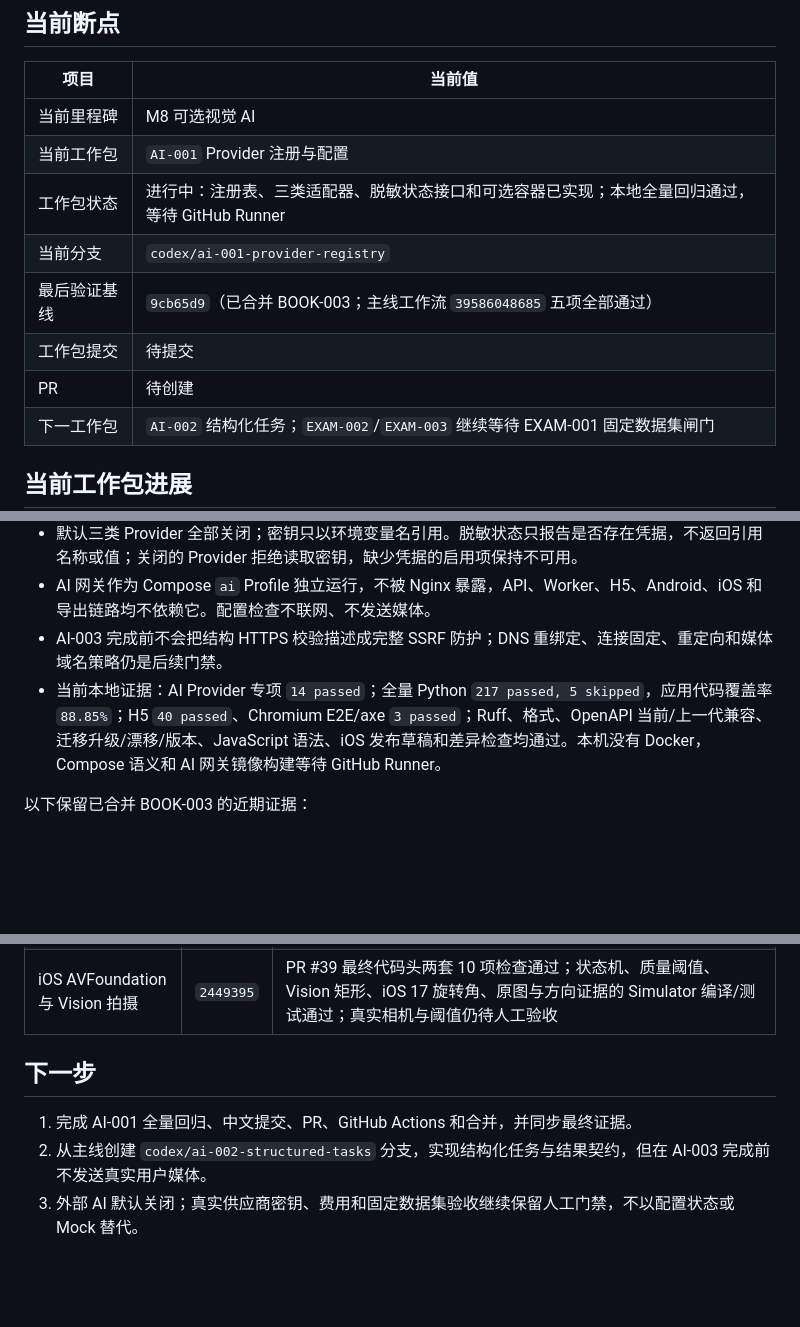
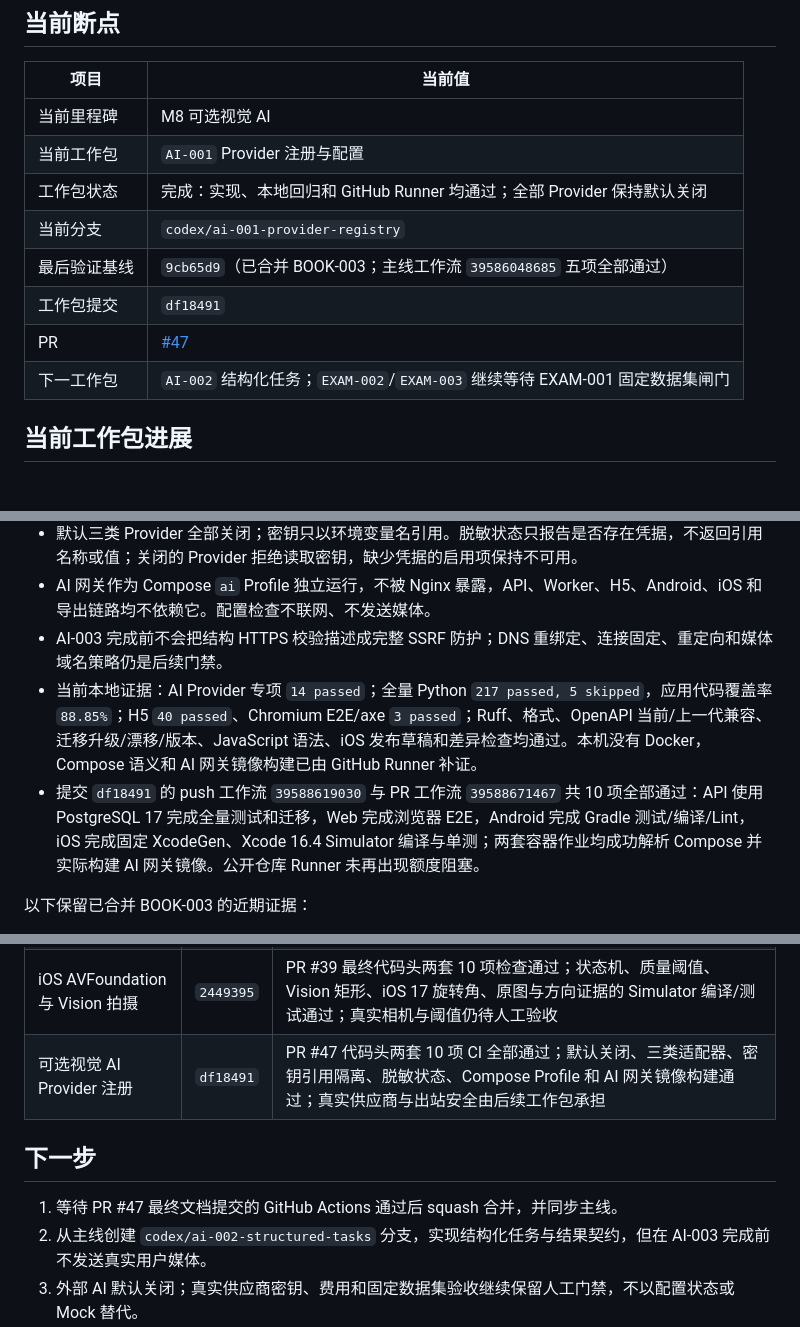
Before and after one commit to j4meshub/SmartScan, a Markdown page: docs/CODEX_PROGRESS.md, 3 parts joined by grey strips. GitHub-like rendering; blank space fills up the shorter version.

Commit message:
docs: 记录AI供应商注册验证证据
登记PR #47两套GitHub Actions共十项通过，并把AI-001状态更新为完成。

```diff
--- a/docs/CODEX_PROGRESS.md
+++ b/docs/CODEX_PROGRESS.md
@@ -8,11 +8,11 @@
 |---|---|
 | 当前里程碑 | M8 可选视觉 AI |
 | 当前工作包 | `AI-001` Provider 注册与配置 |
-| 工作包状态 | 进行中：注册表、三类适配器、脱敏状态接口和可选容器已实现；本地全量回归通过，等待 GitHub Runner |
+| 工作包状态 | 完成：实现、本地回归和 GitHub Runner 均通过；全部 Provider 保持默认关闭 |
 | 当前分支 | `codex/ai-001-provider-registry` |
 | 最后验证基线 | `9cb65d9`（已合并 BOOK-003；主线工作流 `39586048685` 五项全部通过） |
-| 工作包提交 | 待提交 |
-| PR | 待创建 |
+| 工作包提交 | `df18491` |
+| PR | [#47](https://github.com/j4meshub/SmartScan/pull/47) |
 | 下一工作包 | `AI-002` 结构化任务；`EXAM-002`/`EXAM-003` 继续等待 EXAM-001 固定数据集闸门 |
 
 ## 当前工作包进展
@@ -21,7 +21,8 @@
 - 默认三类 Provider 全部关闭；密钥只以环境变量名引用。脱敏状态只报告是否存在凭据，不返回引用名称或值；关闭的 Provider 拒绝读取密钥，缺少凭据的启用项保持不可用。
 - AI 网关作为 Compose `ai` Profile 独立运行，不被 Nginx 暴露，API、Worker、H5、Android、iOS 和导出链路均不依赖它。配置检查不联网、不发送媒体。
 - AI-003 完成前不会把结构 HTTPS 校验描述成完整 SSRF 防护；DNS 重绑定、连接固定、重定向和媒体域名策略仍是后续门禁。
-- 当前本地证据：AI Provider 专项 `14 passed`；全量 Python `217 passed, 5 skipped`，应用代码覆盖率 `88.85%`；H5 `40 passed`、Chromium E2E/axe `3 passed`；Ruff、格式、OpenAPI 当前/上一代兼容、迁移升级/漂移/版本、JavaScript 语法、iOS 发布草稿和差异检查均通过。本机没有 Docker，Compose 语义和 AI 网关镜像构建等待 GitHub Runner。
+- 当前本地证据：AI Provider 专项 `14 passed`；全量 Python `217 passed, 5 skipped`，应用代码覆盖率 `88.85%`；H5 `40 passed`、Chromium E2E/axe `3 passed`；Ruff、格式、OpenAPI 当前/上一代兼容、迁移升级/漂移/版本、JavaScript 语法、iOS 发布草稿和差异检查均通过。本机没有 Docker，Compose 语义和 AI 网关镜像构建已由 GitHub Runner 补证。
+- 提交 `df18491` 的 push 工作流 `39588619030` 与 PR 工作流 `39588671467` 共 10 项全部通过：API 使用 PostgreSQL 17 完成全量测试和迁移，Web 完成浏览器 E2E，Android 完成 Gradle 测试/编译/Lint，iOS 完成固定 XcodeGen、Xcode 16.4 Simulator 编译与单测；两套容器作业均成功解析 Compose 并实际构建 AI 网关镜像。公开仓库 Runner 未再出现额度阻塞。
 
 以下保留已合并 BOOK-003 的近期证据：
 
@@ -737,9 +738,10 @@ git diff --check
 | iOS 可复现工程 | `51b182c` | PR #37 最终代码头两套 CI 的 10 项检查通过；固定 XcodeGen/Xcode、工程生成、双语资源、Simulator 应用编译和 Swift 单元测试通过；正式 Bundle ID、签名、真机与发布待后续门禁 |
 | iOS 身份、Keychain 与网络 | `284da8e` | PR #38 最终代码头两套 10 项检查通过；注册登录、会话恢复、Keychain、设备头、刷新轮换、用户缓存隔离和双语界面的 Simulator 测试通过；真实短信与 Keychain 真机行为待人工验收 |
 | iOS AVFoundation 与 Vision 拍摄 | `2449395` | PR #39 最终代码头两套 10 项检查通过；状态机、质量阈值、Vision 矩形、iOS 17 旋转角、原图与方向证据的 Simulator 编译/测试通过；真实相机与阈值仍待人工验收 |
+| 可选视觉 AI Provider 注册 | `df18491` | PR #47 代码头两套 10 项 CI 全部通过；默认关闭、三类适配器、密钥引用隔离、脱敏状态、Compose Profile 和 AI 网关镜像构建通过；真实供应商与出站安全由后续工作包承担 |
 
 ## 下一步
 
-1. 完成 AI-001 全量回归、中文提交、PR、GitHub Actions 和合并，并同步最终证据。
+1. 等待 PR #47 最终文档提交的 GitHub Actions 通过后 squash 合并，并同步主线。
 2. 从主线创建 `codex/ai-002-structured-tasks` 分支，实现结构化任务与结果契约，但在 AI-003 完成前不发送真实用户媒体。
 3. 外部 AI 默认关闭；真实供应商密钥、费用和固定数据集验收继续保留人工门禁，不以配置状态或 Mock 替代。
```
Also changed, not shown: docs/CODEX_EXECUTION_PLAN.md (+1 -1 lines).
